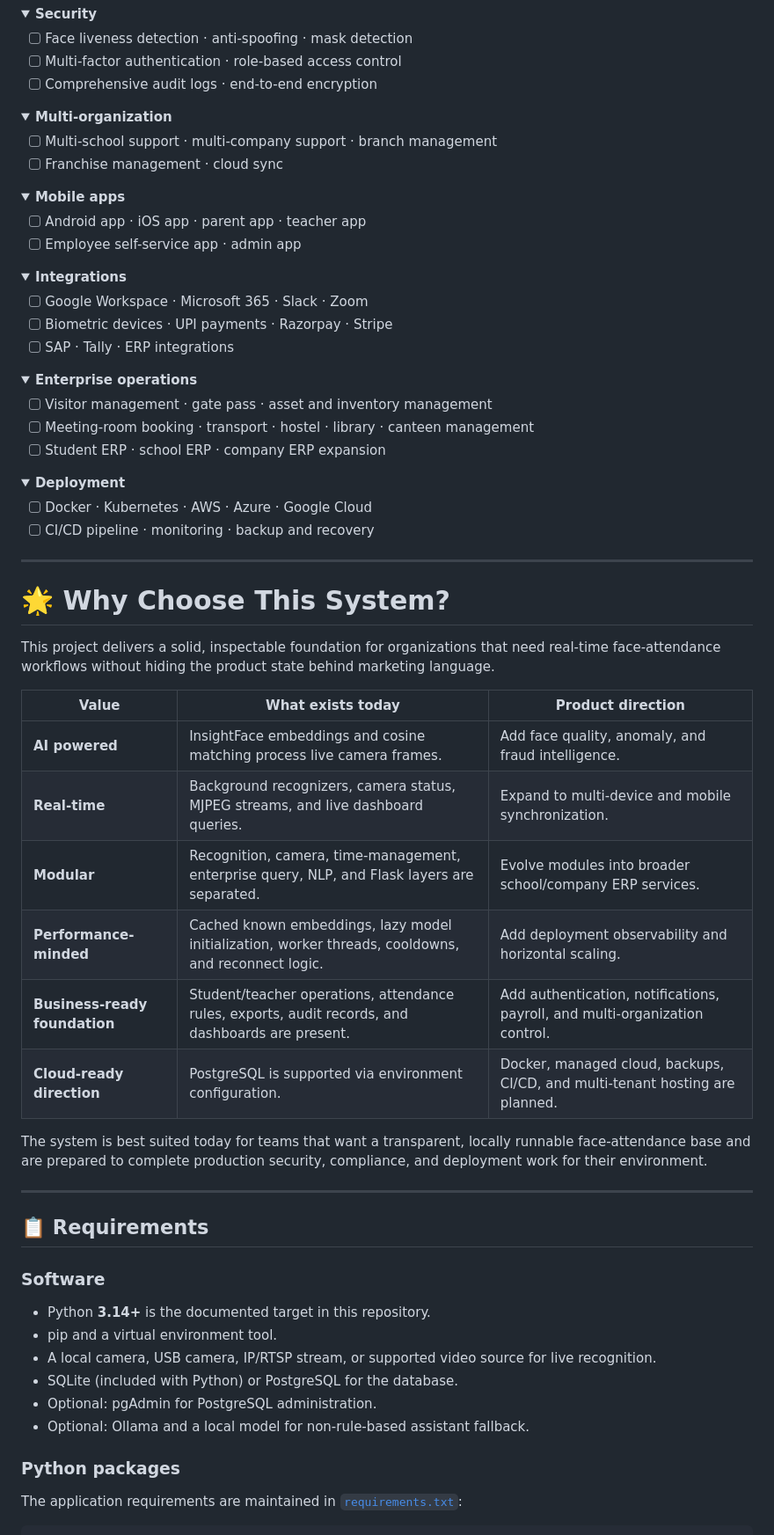
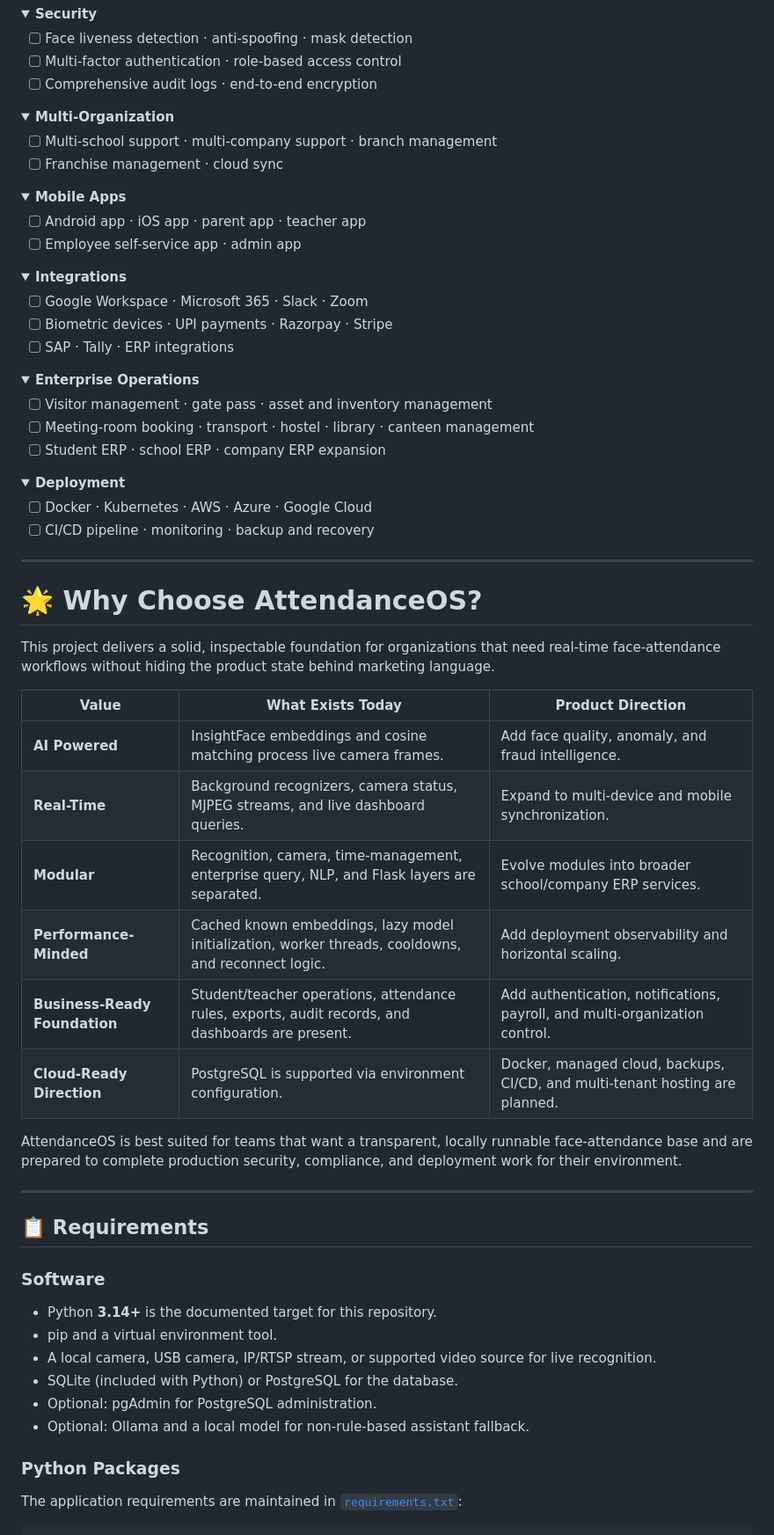
Before and after one commit to priyanshrathod0603/AttendanceOS, a Markdown page: README.md, the part around one of its changes. Shown at 88% size. Rendered like a GitHub page; folded sections open.

```diff
--- a/README.md
+++ b/README.md
@@ -791,14 +822,14 @@ flowchart TD
 </details>
 
 <details>
-<summary><strong>Multi-organization</strong></summary>
+<summary><strong>Multi-Organization</strong></summary>
 
 - [ ] Multi-school support · multi-company support · branch management
 - [ ] Franchise management · cloud sync
 </details>
 
 <details>
-<summary><strong>Mobile apps</strong></summary>
+<summary><strong>Mobile Apps</strong></summary>
 
 - [ ] Android app · iOS app · parent app · teacher app
 - [ ] Employee self-service app · admin app
@@ -813,7 +844,7 @@ flowchart TD
 </details>
 
 <details>
-<summary><strong>Enterprise operations</strong></summary>
+<summary><strong>Enterprise Operations</strong></summary>
 
 - [ ] Visitor management · gate pass · asset and inventory management
 - [ ] Meeting-room booking · transport · hostel · library · canteen management
@@ -829,20 +860,20 @@ flowchart TD
 
 ---
 
-# 🌟 Why Choose This System?
+# 🌟 Why Choose AttendanceOS?
 
 This project delivers a solid, inspectable foundation for organizations that need real-time face-attendance workflows without hiding the product state behind marketing language.
 
-| Value | What exists today | Product direction |
+| Value | What Exists Today | Product Direction |
 |---|---|---|
-| **AI powered** | InsightFace embeddings and cosine matching process live camera frames. | Add face quality, anomaly, and fraud intelligence. |
-| **Real-time** | Background recognizers, camera status, MJPEG streams, and live dashboard queries. | Expand to multi-device and mobile synchronization. |
+| **AI Powered** | InsightFace embeddings and cosine matching process live camera frames. | Add face quality, anomaly, and fraud intelligence. |
+| **Real-Time** | Background recognizers, camera status, MJPEG streams, and live dashboard queries. | Expand to multi-device and mobile synchronization. |
 | **Modular** | Recognition, camera, time-management, enterprise query, NLP, and Flask layers are separated. | Evolve modules into broader school/company ERP services. |
-| **Performance-minded** | Cached known embeddings, lazy model initialization, worker threads, cooldowns, and reconnect logic. | Add deployment observability and horizontal scaling. |
-| **Business-ready foundation** | Student/teacher operations, attendance rules, exports, audit records, and dashboards are present. | Add authentication, notifications, payroll, and multi-organization control. |
-| **Cloud-ready direction** | PostgreSQL is supported via environment configuration. | Docker, managed cloud, backups, CI/CD, and multi-tenant hosting are planned. |
+| **Performance-Minded** | Cached known embeddings, lazy model initialization, worker threads, cooldowns, and reconnect logic. | Add deployment observability and horizontal scaling. |
+| **Business-Ready Foundation** | Student/teacher operations, attendance rules, exports, audit records, and dashboards are present. | Add authentication, notifications, payroll, and multi-organization control. |
+| **Cloud-Ready Direction** | PostgreSQL is supported via environment configuration. | Docker, managed cloud, backups, CI/CD, and multi-tenant hosting are planned. |
 
-The system is best suited today for teams that want a transparent, locally runnable face-attendance base and are prepared to complete production security, compliance, and deployment work for their environment.
+AttendanceOS is best suited for teams that want a transparent, locally runnable face-attendance base and are prepared to complete production security, compliance, and deployment work for their environment.
 
 ---
 
@@ -850,14 +881,14 @@ The system is best suited today for teams that want a transparent, locally runna
 
 ### Software
 
-- Python **3.14+** is the documented target in this repository.
+- Python **3.14+** is the documented target for this repository.
 - pip and a virtual environment tool.
 - A local camera, USB camera, IP/RTSP stream, or supported video source for live recognition.
 - SQLite (included with Python) or PostgreSQL for the database.
 - Optional: pgAdmin for PostgreSQL administration.
 - Optional: Ollama and a local model for non-rule-based assistant fallback.
 
-### Python packages
+### Python Packages
 
 The application requirements are maintained in [`requirements.txt`](requirements.txt):
 
```
Also changed, not shown: other parts of README.md (+154 -116 lines).
